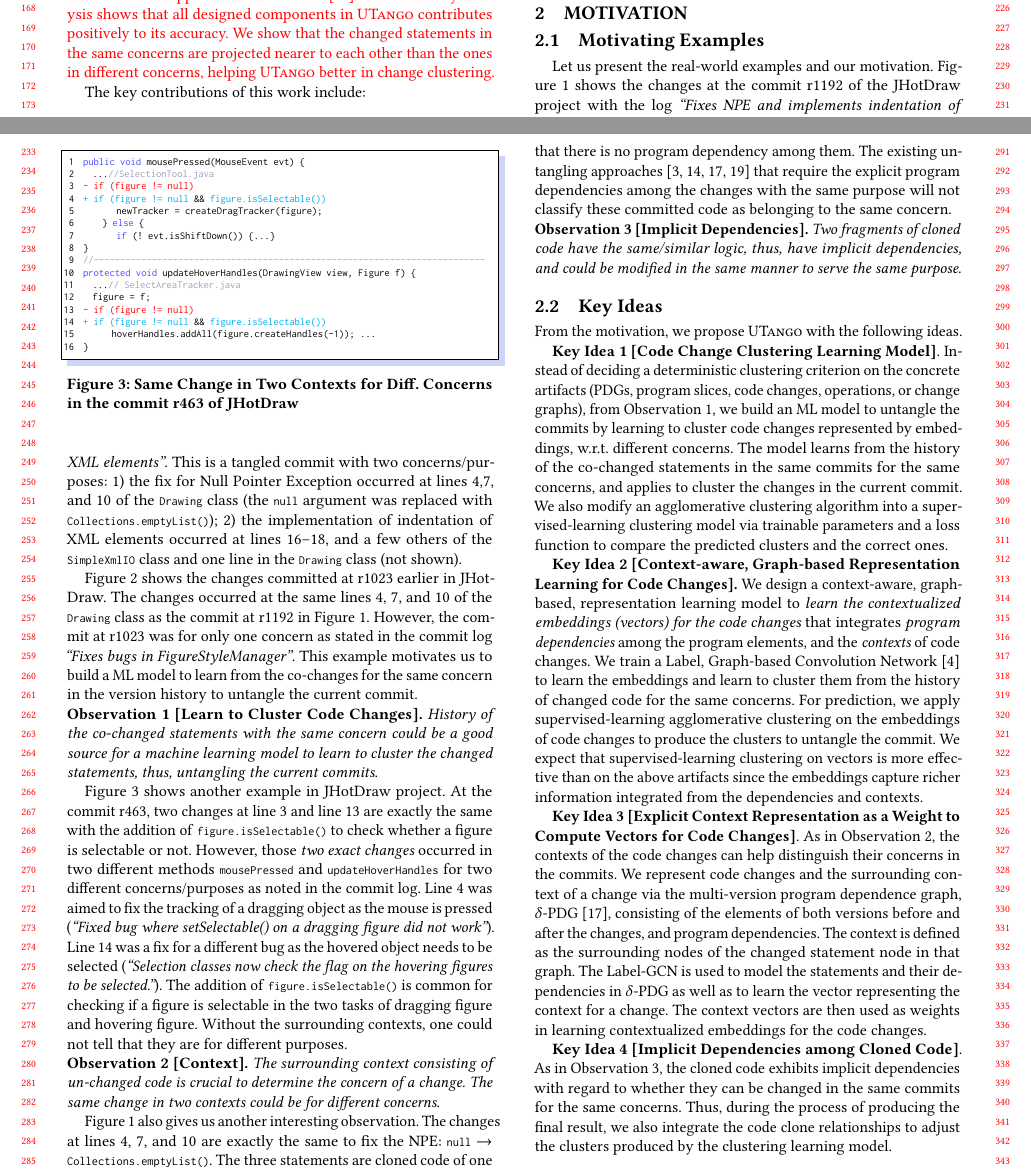
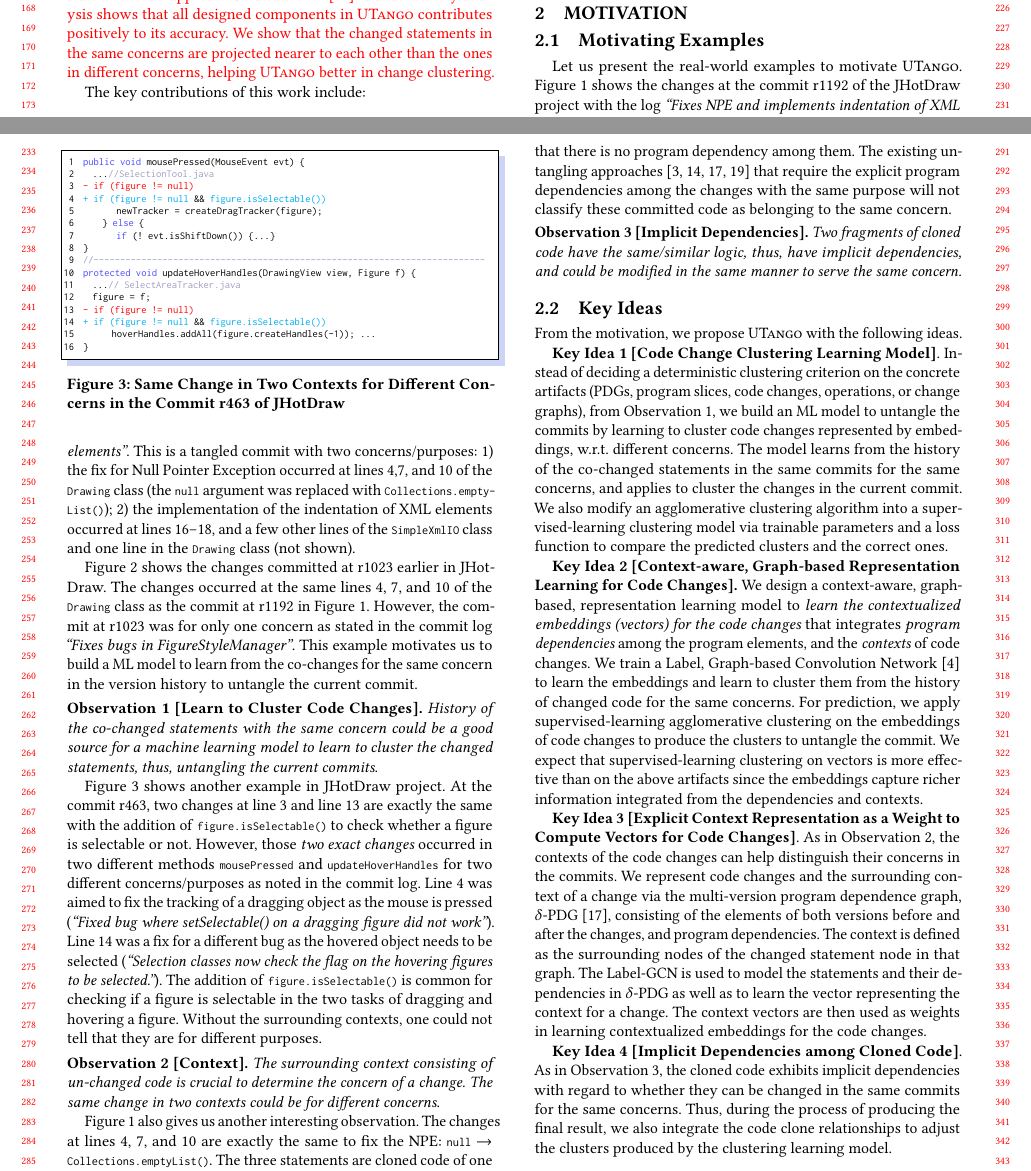
Before and after one commit to tien-n-nguyen/untangle, a LaTeX paper (fse22.tex, which reads sections/motiv.tex): two parts of pages 2 and 3 of 10, joined at a grey line, cut so that both start at the same text. Compiled offline with pdfLaTeX.

Commit message:
3rd round of motiv

```diff
--- a/sections/motiv.tex
+++ b/sections/motiv.tex
@@ -106,15 +106,16 @@ Commit r1192 ``Fixes NPE and implements indentation of XML elements.''
 %  return immutable;
 %}
 
-Let us present the real-world examples and our
-motivation. Figure~\ref{fig:motiv-cc} shows the changes at the commit
+Let us present the real-world examples to motivate {\tool}.
+%our motivation.
+Figure~\ref{fig:motiv-cc} shows the changes at the commit
 r1192 of the JHotDraw project with the log {\em ``Fixes NPE and
-  implements indentation of XML elements''}. This is a tangled commit
+  implements indentation of~XML elements''}. This is a tangled commit
 with two concerns/purposes: 1) the fix for Null Pointer Exception
 occurred at lines 4,7, and 10 of the \code{Drawing} class (the
 \code{null} argument was replaced with
-\code{Collections.emptyList()}); 2) the implementation of indentation
-of XML elements occurred at lines 16--18, and a few others of the
+\code{Collections.empty\-List()}); 2) the implementation of the indentation
+of XML elements occurred at lines 16--18, and a few other lines of the
 \code{SimpleXmlIO} class and one line in the \code{Drawing} class (not
 shown).
 
@@ -148,6 +149,7 @@ history to untangle the current commit.
 
 %(e.g.,~\cite{flexeme-fse20},~\cite{roover-scam18})
 
+\vspace{3pt}
 \noindent {\bf Observation 1 [Learn to Cluster Code Changes].} {\em
   History of the co-changed statements with the same concern could be
   a good source for a machine learning model to learn to cluster the
@@ -191,7 +193,7 @@ protected void updateHoverHandles(DrawingView view, Figure f) {
 }
 	\end{lstlisting}
         \vspace{-15pt}
-        \caption{Same Change in Two Contexts for Diff. Concerns in the commit r463 of JHotDraw}
+        \caption{Same Change in Two Contexts for Different Concerns in the Commit r463 of JHotDraw}
         \vspace{-6pt}
         \label{fig:motiv-context}
 \end{figure}
@@ -209,9 +211,10 @@ a fix for a different bug as the hovered object needs to be selected
 ({\em ``Selection classes now check the flag on the hovering figures
   to be selected.''}). The addition of \code{figure.isSelectable()} is
 common for checking if a figure is selectable in the two tasks of
-dragging figure and hovering figure. Without the surrounding contexts,
+dragging and hovering a figure. Without the surrounding contexts,
 one could not tell that they are for different purposes.
 
+\vspace{3pt}
 \noindent {\bf Observation 2 [Context].} {\em The surrounding context
   consisting of un-changed code is crucial to determine the
   concern of a change. The same change in two
@@ -242,9 +245,10 @@ to the same concern.
 %\code{ManualUniverseSelection\-Model} in the process of {\em ``setting
 %  algorithm framework models''}.
 
+\vspace{2pt}
 \noindent {\bf Observation 3 [Implicit Dependencies].} {\em Two
   fragments of cloned code have the same/similar logic, thus, have
   implicit dependencies, and could be modified in the same manner to
-  serve the same purpose.}
+  serve the same concern.}
 
 \input{sections/key-ideas}
```
